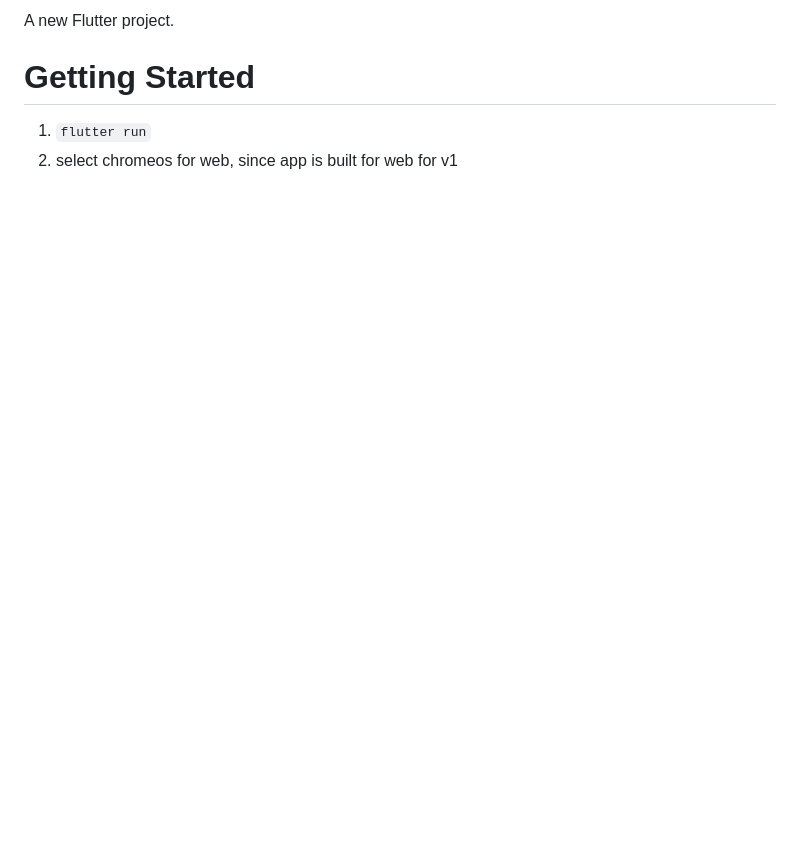
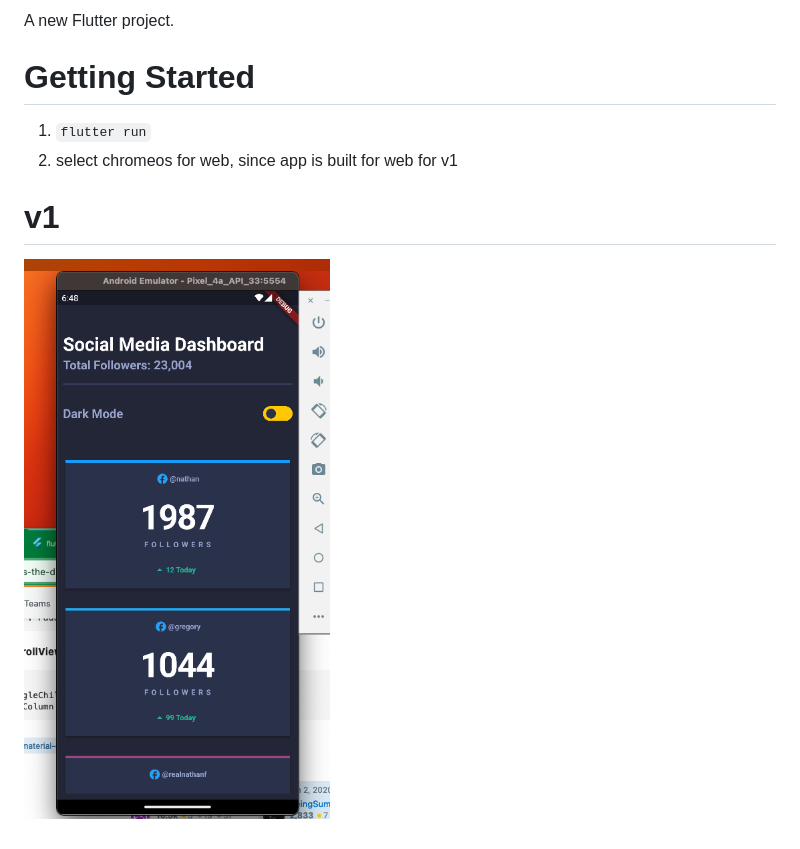
Before and after one commit to nikeshnaik/social_media_dashboard_flutter, a Markdown page: README.md, the part around the change. Drawn GitHub-style; pictures changed too: solution.png (added); blank space fills up the shorter version.

```diff
--- a/README.md
+++ b/README.md
@@ -24,3 +24,9 @@ A new Flutter project.
 
 1. `flutter run`
 2. select chromeos for web, since app is built for web for v1
+
+
+
+# v1
+
+![Android - Pixel Output](solution.png)
```
Also changed, not shown: 2 other files.
